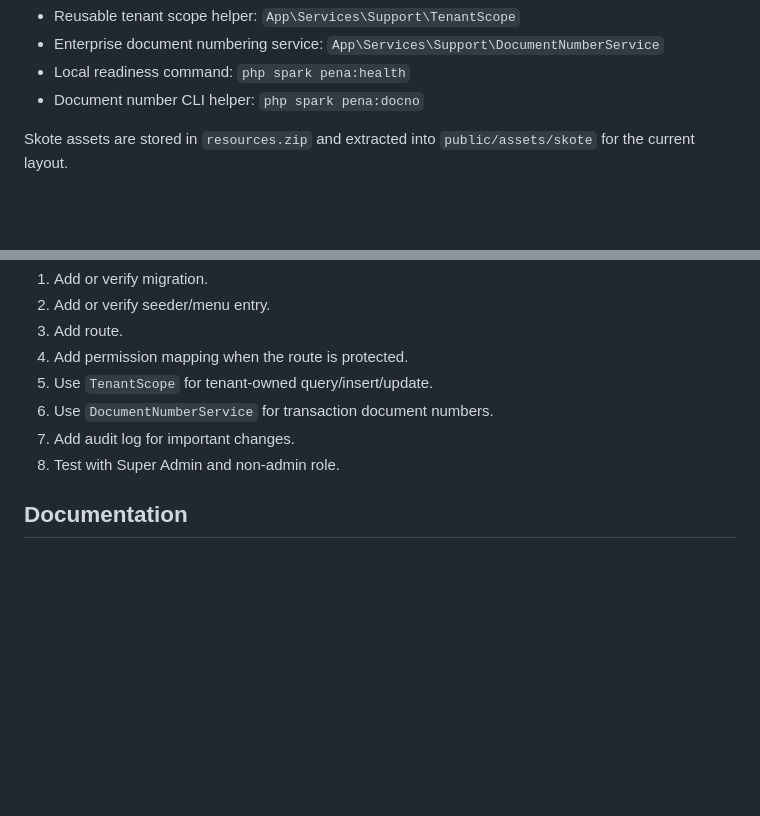
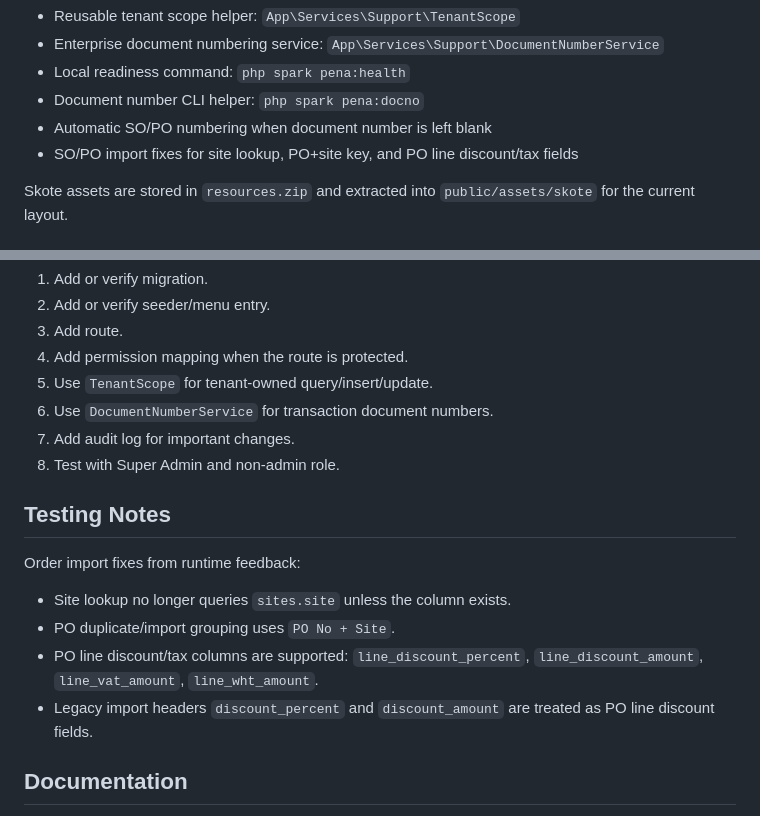
Before and after one commit to youhunt/erp-pena, a Markdown page: README.md, 2 parts joined by grey strips. GitHub-like rendering; blank space fills up the shorter version.

Commit message:
note order import testing fixes

```diff
--- a/README.md
+++ b/README.md
@@ -27,6 +27,8 @@ The current continuation adds:
 - Enterprise document numbering service: `App\Services\Support\DocumentNumberService`
 - Local readiness command: `php spark pena:health`
 - Document number CLI helper: `php spark pena:docno`
+- Automatic SO/PO numbering when document number is left blank
+- SO/PO import fixes for site lookup, PO+site key, and PO line discount/tax fields
 
 Skote assets are stored in `resources.zip` and extracted into `public/assets/skote` for the current layout.
 
@@ -128,6 +130,15 @@ Before adding a new module or route:
 7. Add audit log for important changes.
 8. Test with Super Admin and non-admin role.
 
+## Testing Notes
+
+Order import fixes from runtime feedback:
+
+- Site lookup no longer queries `sites.site` unless the column exists.
+- PO duplicate/import grouping uses `PO No + Site`.
+- PO line discount/tax columns are supported: `line_discount_percent`, `line_discount_amount`, `line_vat_amount`, `line_wht_amount`.
+- Legacy import headers `discount_percent` and `discount_amount` are treated as PO line discount fields.
+
 ## Documentation
 
 - [Overview](docs/01-overview.md)
```
